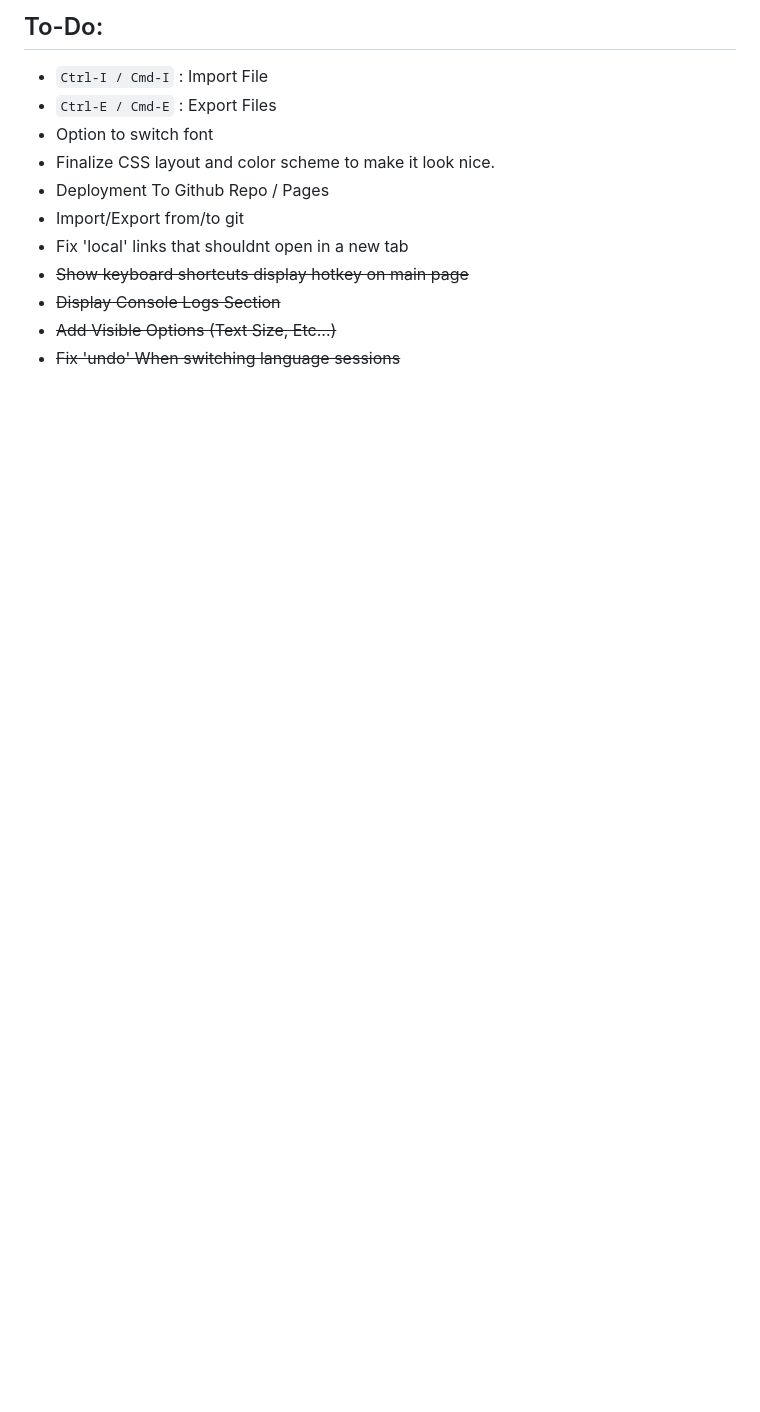
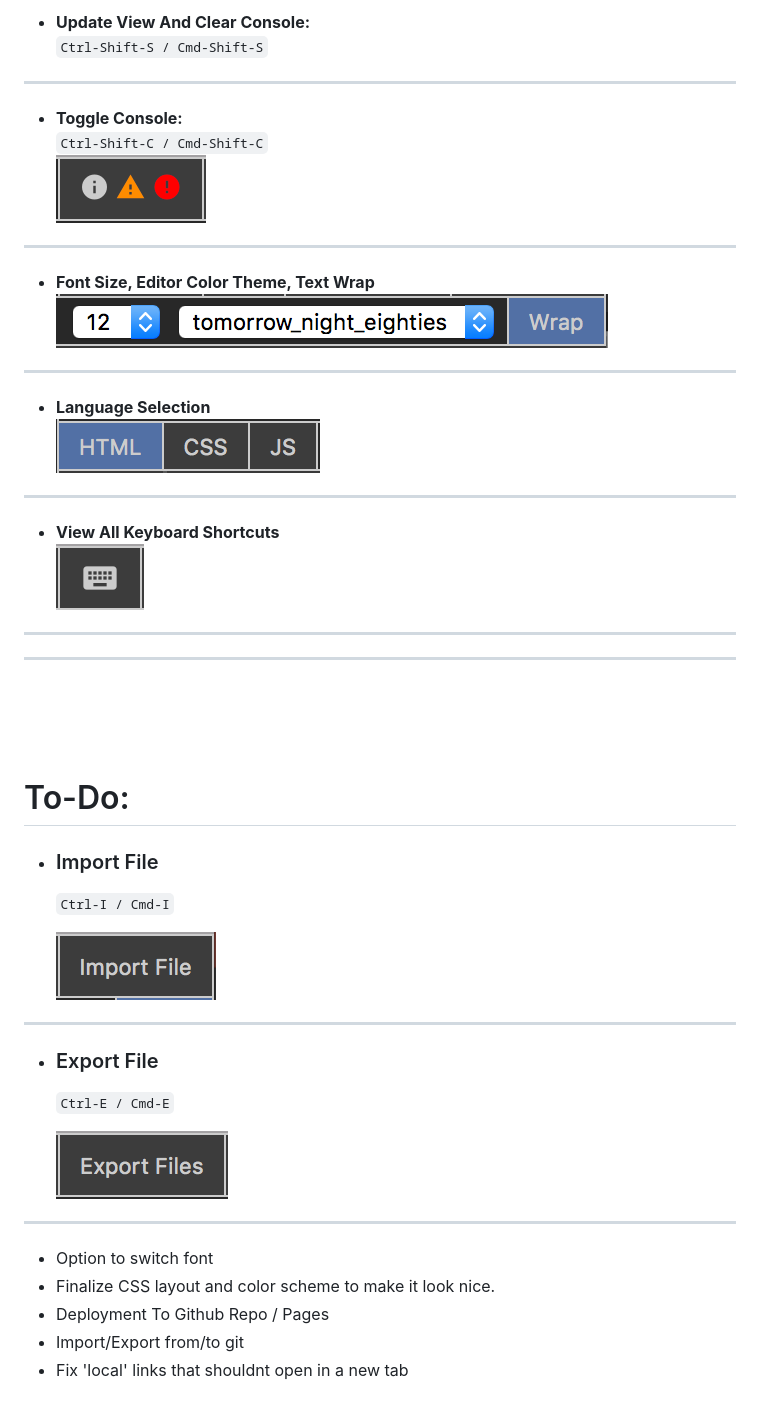
Before and after one commit to tiredamage42/SitePrototyper, a Markdown page: README.md, the part around the change printed below. Rendered like a GitHub page; pictures changed too: docs/console_toggle.png (added), docs/export.png (added), docs/font_opts.png (added); blank space fills up the shorter version.

Commit message:
added resizable everything, fixed resize mouse up bug, added to readme doc

```diff
--- a/README.md
+++ b/README.md
@@ -11,13 +11,42 @@
 
-## To-Do:
-- `Ctrl-I / Cmd-I` : Import File
-- `Ctrl-E / Cmd-E` : Export Files
+- **Update View And Clear Console:**<br />`Ctrl-Shift-S / Cmd-Shift-S`
+<hr>
+
+- **Toggle Console:**<br />`Ctrl-Shift-C / Cmd-Shift-C`<br />
+  ![](docs/console_toggle.png)
+<hr>
+
+- **Font Size, Editor Color Theme, Text Wrap**<br />![](docs/font_opts.png)
+<hr>
+
+- **Language Selection**<br />![](docs/language_select.png)
+<hr>
+
+- **View All Keyboard Shortcuts**<br />![](docs/shortcuts_view.png)
+
+<hr>
+<hr>
+
+<br />
+<br />
+<br />
+
+# To-Do:
+- ### Import File
+  `Ctrl-I / Cmd-I`
+
+  ![](docs/import.png)
+<hr>
+
+
+- ### Export File
+  `Ctrl-E / Cmd-E`
+
+  ![](docs/export.png)
+<hr>
+
 - Option to switch font
 - Finalize CSS layout and color scheme to make it look nice.
 - Deployment To Github Repo / Pages
 - Import/Export from/to git
 - Fix 'local' links that shouldnt open in a new tab
-- ~~Show keyboard shortcuts display hotkey on main page~~
-- ~~Display Console Logs Section~~
-- ~~Add Visible Options (Text Size, Etc...)~~
-- ~~Fix 'undo' When switching language sessions~~
```
Also changed, not shown: other parts of README.md (+3 -3 lines), 9 other files.
